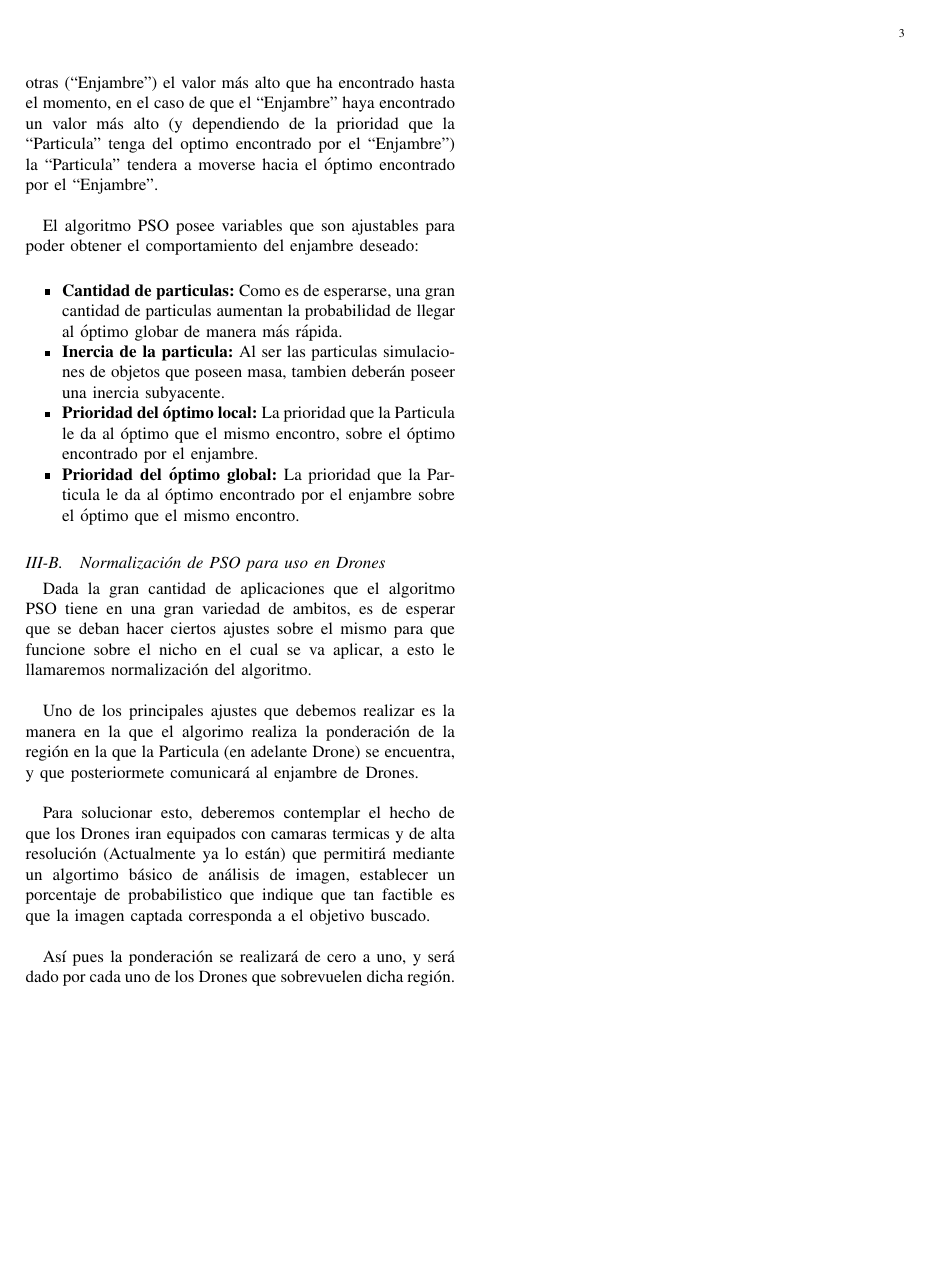
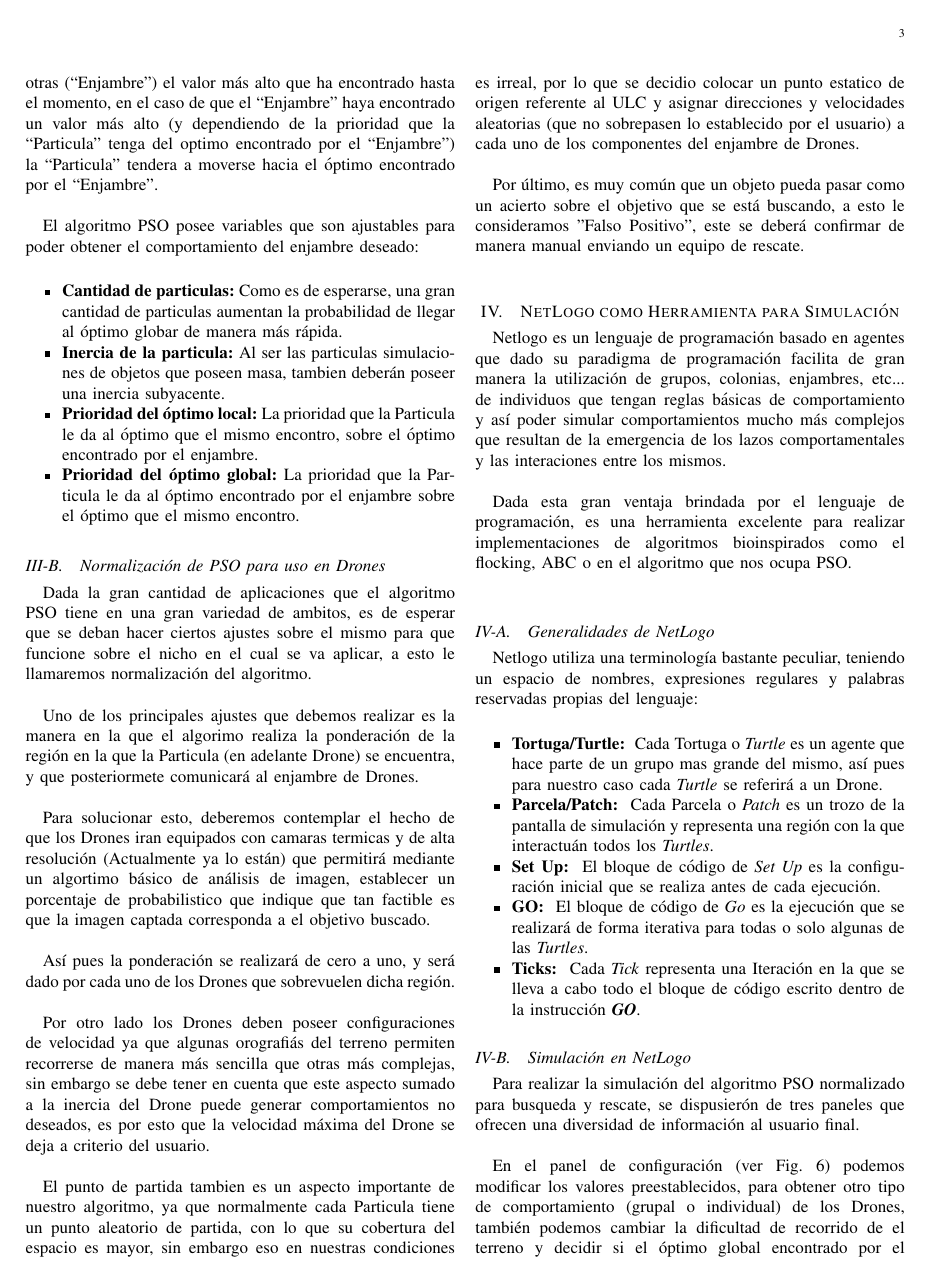
Before and after one commit to CesarCardozoUD/NetLogo_PSO_Drone, a LaTeX paper (PSO_SnR.tex): page 3 of 3 before the commit and page 3 of 4 after it. Compiled offline with pdfLaTeX.

Commit message:
Simu Proofs Added

```diff
--- a/PSO_SnR.tex
+++ b/PSO_SnR.tex
@@ -116,3 +116,30 @@ Para solucionar esto, deberemos contemplar el hecho de que los Drones iran equip
 
 Así pues la ponderación se realizará de cero a uno, y será dado por cada uno de los Drones que sobrevuelen dicha región.\\
 
+Por otro lado los Drones deben poseer configuraciones de velocidad ya que algunas orografiás del terreno permiten recorrerse de manera más sencilla que otras más complejas, sin embargo se debe tener en cuenta que este aspecto sumado a la inercia del Drone puede generar comportamientos no deseados, es por esto que la velocidad máxima del Drone se deja a criterio del usuario.\\
+
+El punto de partida tambien es un aspecto importante de nuestro algoritmo, ya que normalmente cada Particula tiene un punto aleatorio de partida, con lo que su cobertura del espacio es mayor, sin embargo eso en nuestras condiciones es irreal, por lo que se decidio colocar un punto estatico de origen referente al ULC y asignar direcciones y velocidades aleatorias (que no sobrepasen lo establecido por el usuario) a cada uno de los componentes del enjambre de Drones.\\
+
+Por último, es muy común que un objeto pueda pasar como un acierto sobre el objetivo que se está buscando, a esto le consideramos "Falso Positivo", este se deberá confirmar de manera manual enviando un equipo de rescate.\\
+
+\section{NetLogo como Herramienta para Simulación}
+
+Netlogo es un lenguaje de programación basado en agentes que dado su paradigma de programación facilita de gran manera la utilización de grupos, colonias, enjambres, etc... de individuos que tengan reglas básicas de comportamiento y así poder simular comportamientos mucho más complejos que resultan de la emergencia de los lazos comportamentales y las interaciones entre los mismos.\\
+
+Dada esta gran ventaja brindada por el lenguaje de programación, es una herramienta excelente para realizar implementaciones de algoritmos bioinspirados como el flocking, ABC o en el algoritmo que nos ocupa PSO.\\
+
+\subsection{Generalidades de NetLogo}
+Netlogo utiliza una terminología bastante peculiar, teniendo un espacio de nombres, expresiones regulares y palabras reservadas propias del lenguaje:\\
+
+\begin{itemize}
+\item \textbf{Tortuga/Turtle: } Cada Tortuga o \textit{Turtle} es un agente que hace parte de un grupo mas grande del mismo, así pues para nuestro caso cada \textit{Turtle} se referirá a un Drone.
+\item \textbf{Parcela/Patch: } Cada Parcela o \textit{Patch} es un trozo de la pantalla de simulación y representa una región con la que interactuán todos los \textit{Turtles}.
+\item \textbf{Set Up: } El bloque de código de \textit{Set Up} es la configuración inicial que se realiza antes de cada ejecución.
+\item \textbf{GO: } El bloque de código de \textit{Go} es la ejecución que se realizará de forma iterativa  para todas o solo algunas de las \textit{Turtles}.
+\item \textbf{Ticks: } Cada \textit{Tick} representa una Iteración en la que se lleva a cabo todo el bloque de código escrito dentro de la instrucción \textbf{\textit{GO}}.
+\end{itemize}
+
+\subsection{Simulación en NetLogo}
+Para realizar la simulación del algoritmo PSO normalizado para busqueda y rescate, se dispusierón de tres paneles que ofrecen una diversidad de información al usuario final.\\
+
+En el panel de configuración (ver Fig. 6) podemos modificar los valores preestablecidos, para obtener otro tipo de comportamiento (grupal o individual) de los Drones, también podemos cambiar la dificultad de recorrido de el terreno y decidir si el óptimo global encontrado por el algoritmo es o no un "Falso Positivo".\\
@@ -118,0 +152,2 @@ Así pues la ponderación se realizará de cero a uno, y será dado por cada uno
+\end{center}
+\end{figure}
```
Also changed, not shown: FlujoGO.PNG (added), FlujoSetup.PNG (added), Notas Portafolio.PNG (added), Panel_Simulacion.PNG (renamed from Panel_Simulación.PNG), PSO_SnR.tex (44 more changed lines), 4 other files.
